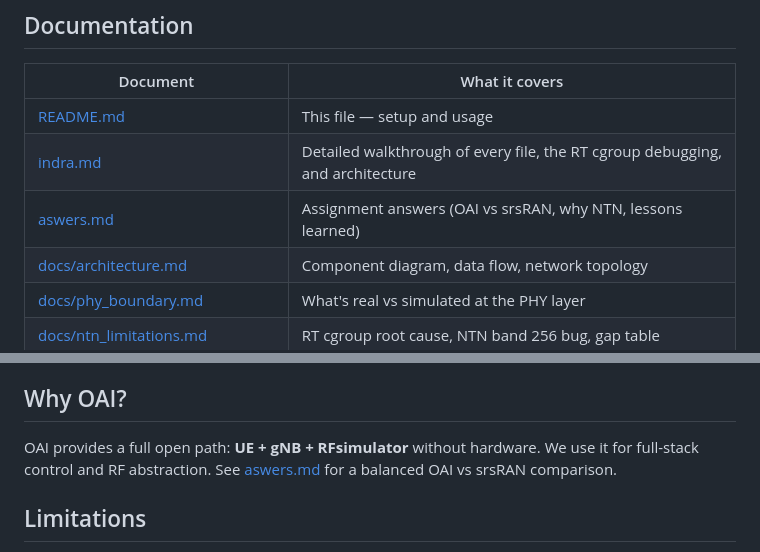
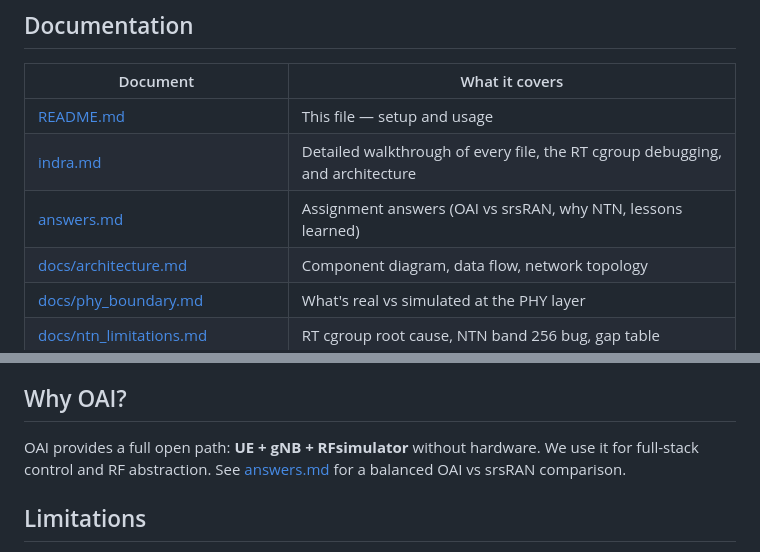
Before and after one commit to IB29TUM/5G-NTN-, a Markdown page: README.md, 2 parts joined by grey strips. Rendered like a GitHub page.

```diff
--- a/README.md
+++ b/README.md
@@ -213,7 +213,7 @@ Run `make pull` to download all required images.
 |----------|---------------|
 | [README.md](README.md) | This file — setup and usage |
 | [indra.md](indra.md) | Detailed walkthrough of every file, the RT cgroup debugging, and architecture |
-| [aswers.md](answers.md) | Assignment answers (OAI vs srsRAN, why NTN, lessons learned) |
+| [answers.md](answers.md) | Assignment answers (OAI vs srsRAN, why NTN, lessons learned) |
 | [docs/architecture.md](docs/architecture.md) | Component diagram, data flow, network topology |
 | [docs/phy_boundary.md](docs/phy_boundary.md) | What's real vs simulated at the PHY layer |
 | [docs/ntn_limitations.md](docs/ntn_limitations.md) | RT cgroup root cause, NTN band 256 bug, gap table |
@@ -227,7 +227,7 @@ This project aligns with **OQ Technology**-style satellite/NTN use cases. NTN is
 
 ## Why OAI?
 
-OAI provides a full open path: **UE + gNB + RFsimulator** without hardware. We use it for full-stack control and RF abstraction. See [aswers.md](aswers.md) for a balanced OAI vs srsRAN comparison.
+OAI provides a full open path: **UE + gNB + RFsimulator** without hardware. We use it for full-stack control and RF abstraction. See [answers.md](answers.md) for a balanced OAI vs srsRAN comparison.
 
 ## Limitations
 
```
Also changed, not shown: answers.md (+1 -1 lines), indra.md (deleted, +0 -459 lines).
